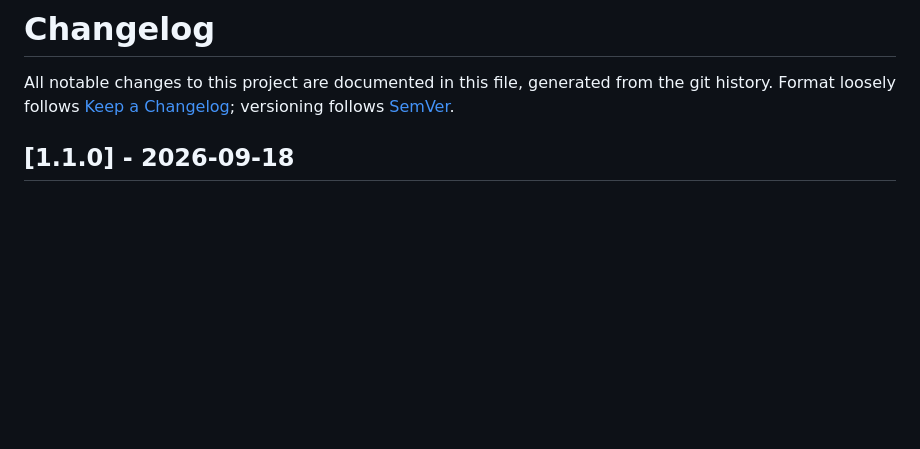
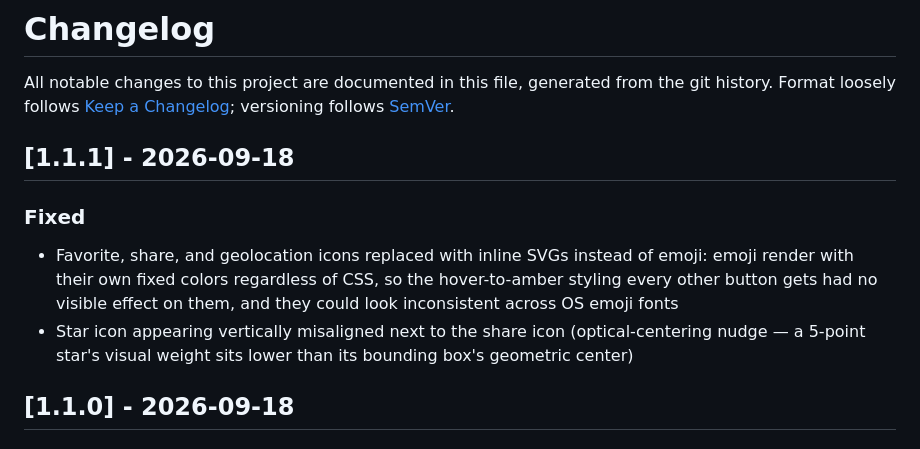
Before and after one commit to rzazo24/climoscope, a Markdown page: CHANGELOG.md, the part around the change. Drawn GitHub-style; blank space fills up the shorter version.

Commit message:
Update CHANGELOG.md for v1.1.1
Co-Authored-By: Claude Sonnet 5 <noreply@anthropic.com>

```diff
--- a/CHANGELOG.md
+++ b/CHANGELOG.md
@@ -3,6 +3,12 @@
 All notable changes to this project are documented in this file, generated
 from the git history. Format loosely follows [Keep a Changelog](https://keepachangelog.com/en/1.1.0/);
 versioning follows [SemVer](https://semver.org/).
+
+## [1.1.1] - 2026-09-18
+
+### Fixed
+- Favorite, share, and geolocation icons replaced with inline SVGs instead of emoji: emoji render with their own fixed colors regardless of CSS, so the hover-to-amber styling every other button gets had no visible effect on them, and they could look inconsistent across OS emoji fonts
+- Star icon appearing vertically misaligned next to the share icon (optical-centering nudge — a 5-point star's visual weight sits lower than its bounding box's geometric center)
 
 ## [1.1.0] - 2026-09-18
 
```
